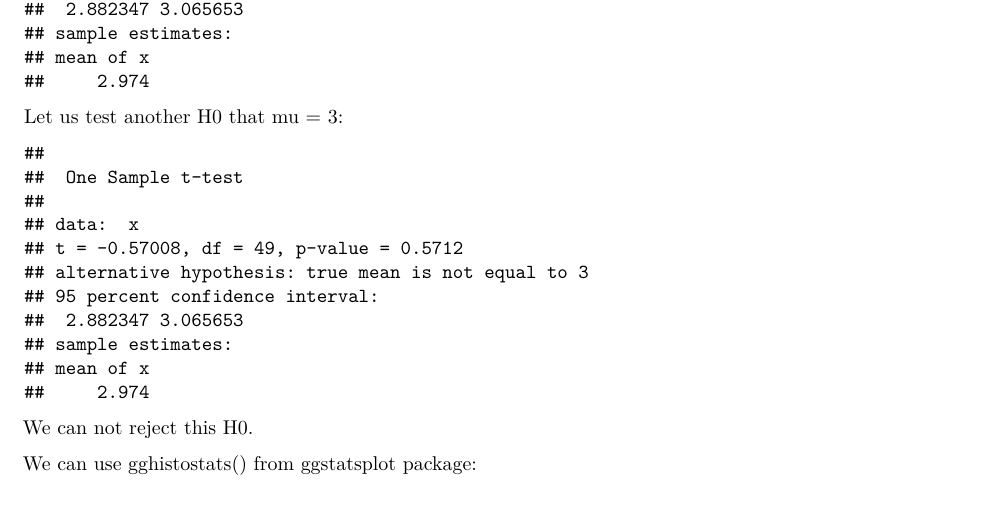
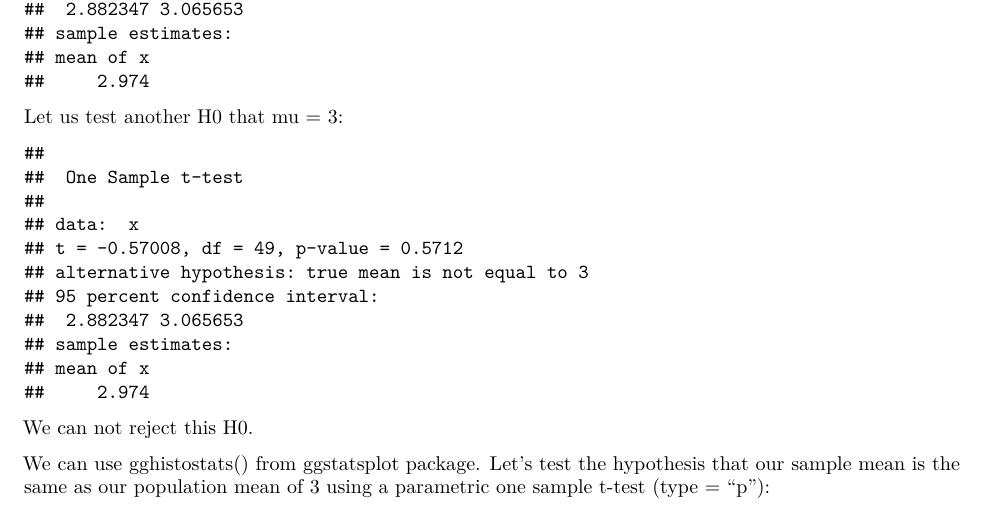
Before and after one commit to ijabine/Statistics-in-R, an R Markdown document (Hypothesis-Test/3_one_sample_t_test.Rmd): part of page 5 of 5, cut so that both start at the same text. Rendered offline with R 4.5, knitr and Pandoc, then LaTeX, with nearby package versions; some code elsewhere in the file could not run offline.

Commit message:
Update 3_one_sample_t_test.Rmd

````diff
--- a/Hypothesis-Test/3_one_sample_t_test.Rmd
+++ b/Hypothesis-Test/3_one_sample_t_test.Rmd
@@ -145,7 +145,8 @@ t.test(x,alternative = "two.sided",mu = 3)
 ```
 We can not reject this H0.
 
-We can use gghistostats() from ggstatsplot package:
+We can use gghistostats() from ggstatsplot package.
+Let's test the hypothesis that our sample mean is the same as our population mean of 3 using a parametric one sample t-test (type = "p"):
 ```{r}
 gghistostats(
     data       = iris %>% filter(Species == "virginica"),
````
Also changed, not shown: Hypothesis-Test/3_one_sample_t_test.Rmd (2 more changed lines).
